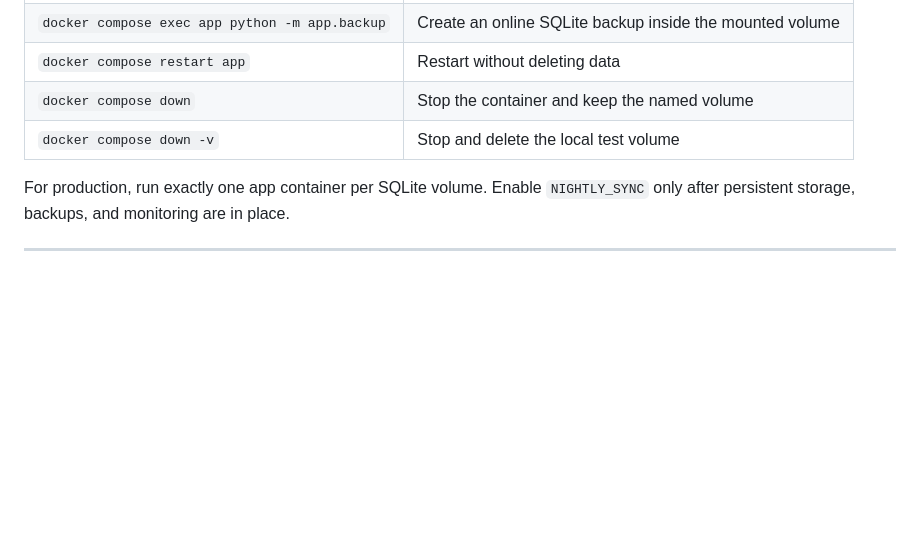
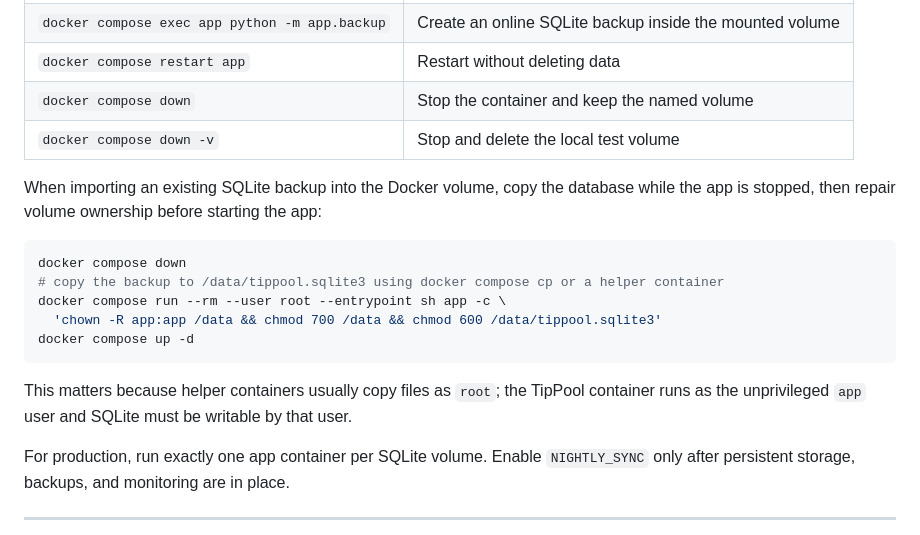
Before and after one commit to SauloCruz/TipPool, a Markdown page: README.md, the part around the change. Drawn GitHub-style; blank space fills up the shorter version.

Commit message:
Document Docker data import permissions

````diff
--- a/README.md
+++ b/README.md
@@ -193,6 +193,20 @@ Useful commands:
 | `docker compose down` | Stop the container and keep the named volume |
 | `docker compose down -v` | Stop and delete the local test volume |
 
+When importing an existing SQLite backup into the Docker volume, copy the database while
+the app is stopped, then repair volume ownership before starting the app:
+
+```bash
+docker compose down
+# copy the backup to /data/tippool.sqlite3 using docker compose cp or a helper container
+docker compose run --rm --user root --entrypoint sh app -c \
+  'chown -R app:app /data && chmod 700 /data && chmod 600 /data/tippool.sqlite3'
+docker compose up -d
+```
+
+This matters because helper containers usually copy files as `root`; the TipPool
+container runs as the unprivileged `app` user and SQLite must be writable by that user.
+
 For production, run exactly one app container per SQLite volume. Enable `NIGHTLY_SYNC`
 only after persistent storage, backups, and monitoring are in place.
 
````
Also changed, not shown: AGENTS.md (+3 -0 lines).
